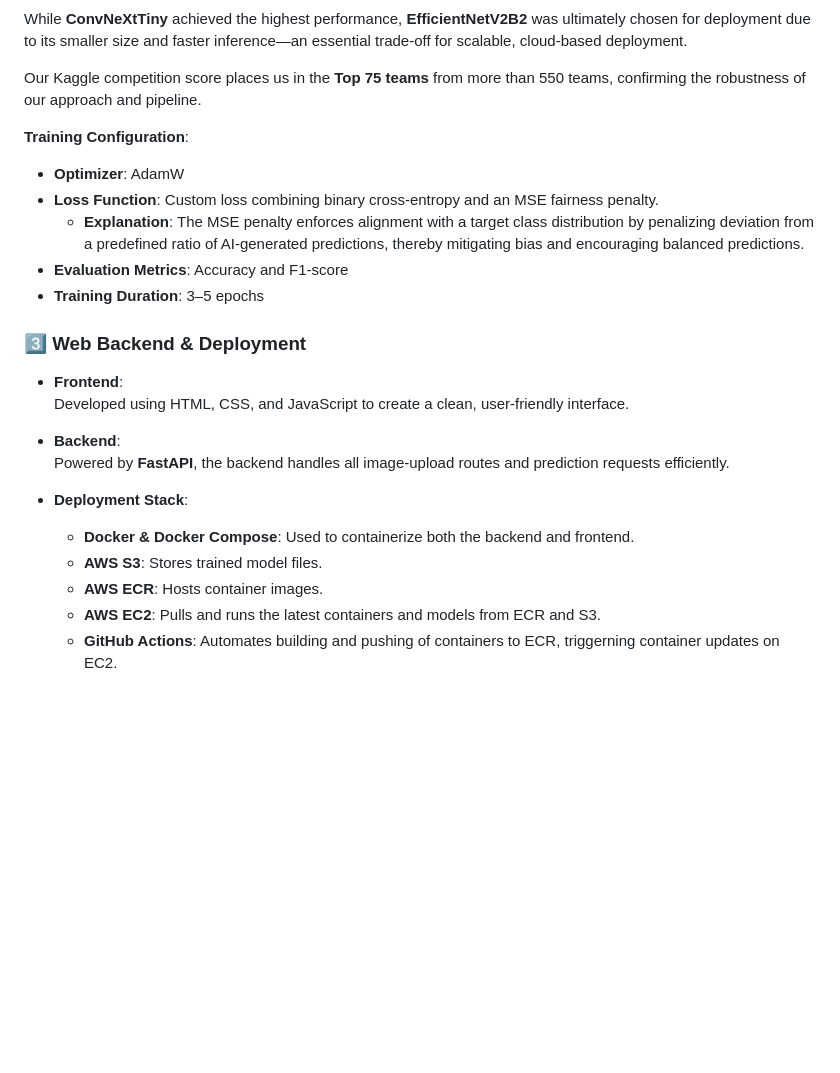
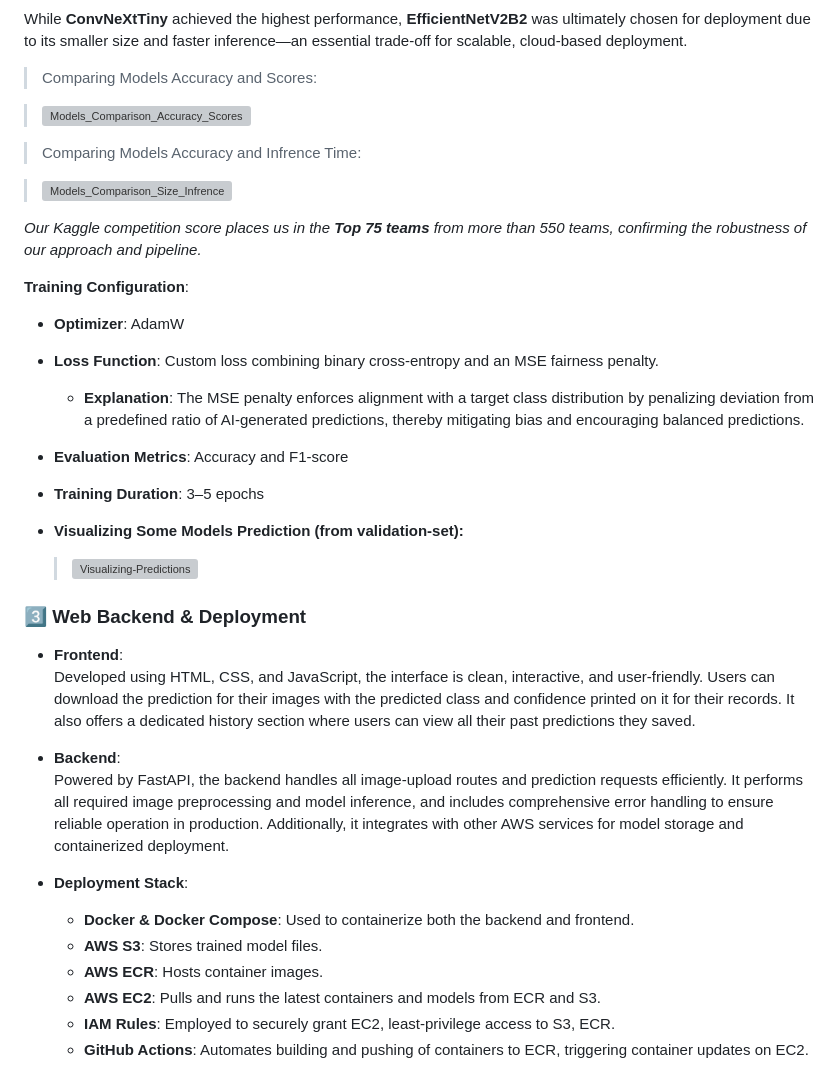
Before and after one commit to abduulrahmankhalid/AI-Generated-Images-Detection, a Markdown page: README.md, the part around one of its changes. Drawn GitHub-style; blank space fills up the shorter version; grey boxes are pictures that could not be loaded.

```diff
--- a/README.md
+++ b/README.md
@@ -68,7 +101,16 @@ We experimented with multiple high-performing models:
 
 While **ConvNeXtTiny** achieved the highest performance, **EfficientNetV2B2** was ultimately chosen for deployment due to its smaller size and faster inference—an essential trade-off for scalable, cloud-based deployment.
 
-Our Kaggle competition score places us in the **Top 75 teams** from more than 550 teams, confirming the robustness of our approach and pipeline.
+  > Comparing Models Accuracy and Scores:
+
+   > ![Models_Comparison_Accuracy_Scores](https://github.com/user-attachments/assets/f9e7460b-7e51-4fcd-b9fb-bf5ee7ca8b8c)
+
+  > Comparing Models Accuracy and Infrence Time:
+
+   > ![Models_Comparison_Size_Infrence](https://github.com/user-attachments/assets/8fb1c352-bb9b-4cd5-8205-c5a1a2215f2e)
+
+
+*Our Kaggle competition score places us in the **Top 75 teams** from more than 550 teams, confirming the robustness of our approach and pipeline.*
 
 **Training Configuration**:
 
@@ -77,14 +119,18 @@ Our Kaggle competition score places us in the **Top 75 teams** from more than 55
   - **Explanation**: The MSE penalty enforces alignment with a target class distribution by penalizing deviation from a predefined ratio of AI-generated predictions, thereby mitigating bias and encouraging balanced predictions.
 - **Evaluation Metrics**: Accuracy and F1-score
 - **Training Duration**: 3–5 epochs
+- **Visualizing Some Models Prediction (from validation-set):**
+
+  >![Visualizing-Predictions](https://github.com/user-attachments/assets/43d7972c-e6ba-4467-869e-7ae8ca65265e)
+
 
 ### 3️⃣ Web Backend & Deployment
 
 - **Frontend**:\
-  Developed using HTML, CSS, and JavaScript to create a clean, user-friendly interface.
+  Developed using HTML, CSS, and JavaScript, the interface is clean, interactive, and user-friendly. Users can download the prediction for their images with the predicted class and confidence printed on it for their records. It also offers a dedicated history section where users can view all their past predictions they saved.
 
 - **Backend**:\
-  Powered by **FastAPI**, the backend handles all image-upload routes and prediction requests efficiently.
+  Powered by FastAPI, the backend handles all image-upload routes and prediction requests efficiently. It performs all required image preprocessing and model inference, and includes comprehensive error handling to ensure reliable operation in production. Additionally, it integrates with other AWS services for model storage and containerized deployment.
 
 - **Deployment Stack**:
 
@@ -92,5 +138,6 @@ Our Kaggle competition score places us in the **Top 75 teams** from more than 55
   - **AWS S3**: Stores trained model files.
   - **AWS ECR**: Hosts container images.
   - **AWS EC2**: Pulls and runs the latest containers and models from ECR and S3.
-  - **GitHub Actions**: Automates building and pushing of containers to ECR, triggerning container updates on EC2.
+  - **IAM Rules**: Employed to securely grant EC2, least-privilege access to S3, ECR.
+  - **GitHub Actions**: Automates building and pushing of containers to ECR, triggering container updates on EC2.
 
```
Also changed, not shown: other parts of README.md (+44 -8 lines).
